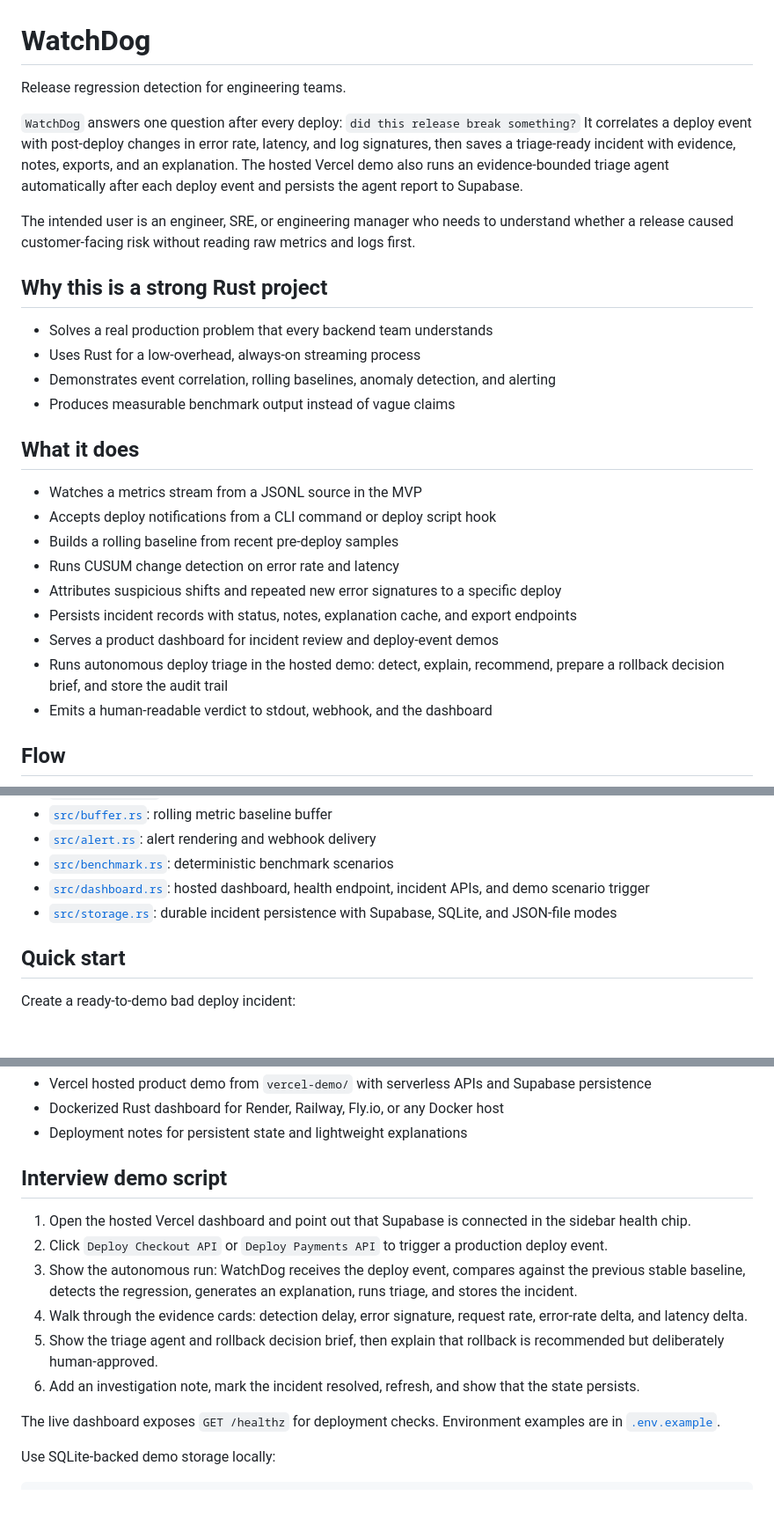
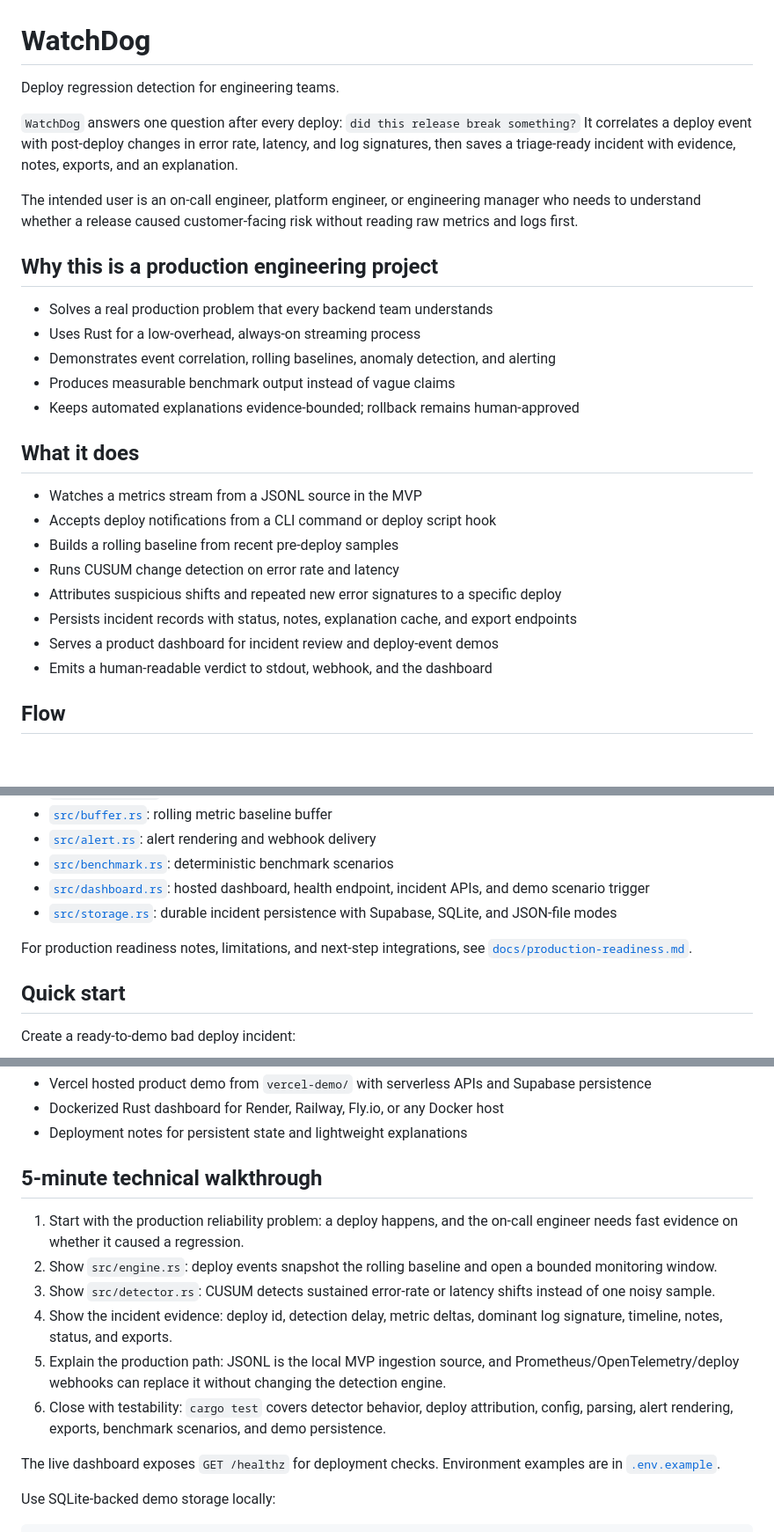
Before and after one commit to deepti-96/WatchDog, a Markdown page: README.md, 3 parts joined by grey strips. Shown at 88% size. Drawn GitHub-style; blank space fills up the shorter version.

Commit message:
Add production readiness docs

```diff
--- a/README.md
+++ b/README.md
@@ -1,19 +1,19 @@
 # WatchDog
 
-Release regression detection for engineering teams.
+Deploy regression detection for engineering teams.
 
 `WatchDog` answers one question after every deploy: `did this release break something?`
 It correlates a deploy event with post-deploy changes in error rate, latency, and log signatures, then saves a triage-ready incident with evidence, notes, exports, and an explanation.
-The hosted Vercel demo also runs an evidence-bounded triage agent automatically after each deploy event and persists the agent report to Supabase.
 
-The intended user is an engineer, SRE, or engineering manager who needs to understand whether a release caused customer-facing risk without reading raw metrics and logs first.
+The intended user is an on-call engineer, platform engineer, or engineering manager who needs to understand whether a release caused customer-facing risk without reading raw metrics and logs first.
 
-## Why this is a strong Rust project
+## Why this is a production engineering project
 
 - Solves a real production problem that every backend team understands
 - Uses Rust for a low-overhead, always-on streaming process
 - Demonstrates event correlation, rolling baselines, anomaly detection, and alerting
 - Produces measurable benchmark output instead of vague claims
+- Keeps automated explanations evidence-bounded; rollback remains human-approved
 
 ## What it does
 
@@ -24,7 +24,6 @@ The intended user is an engineer, SRE, or engineering manager who needs to under
 - Attributes suspicious shifts and repeated new error signatures to a specific deploy
 - Persists incident records with status, notes, explanation cache, and export endpoints
 - Serves a product dashboard for incident review and deploy-event demos
-- Runs autonomous deploy triage in the hosted demo: detect, explain, recommend, prepare a rollback decision brief, and store the audit trail
 - Emits a human-readable verdict to stdout, webhook, and the dashboard
 
 ## Flow
@@ -56,6 +55,8 @@ flowchart TD
 - [`src/dashboard.rs`](./src/dashboard.rs): hosted dashboard, health endpoint, incident APIs, and demo scenario trigger
 - [`src/storage.rs`](./src/storage.rs): durable incident persistence with Supabase, SQLite, and JSON-file modes
 
+For production readiness notes, limitations, and next-step integrations, see [`docs/production-readiness.md`](./docs/production-readiness.md).
+
 ## Quick start
 
 Create a ready-to-demo bad deploy incident:
@@ -79,14 +80,14 @@ For hosted demos, see [`deploy/README.md`](./deploy/README.md):
 - Dockerized Rust dashboard for Render, Railway, Fly.io, or any Docker host
 - Deployment notes for persistent state and lightweight explanations
 
-## Interview demo script
+## 5-minute technical walkthrough
 
-1. Open the hosted Vercel dashboard and point out that Supabase is connected in the sidebar health chip.
-2. Click `Deploy Checkout API` or `Deploy Payments API` to trigger a production deploy event.
-3. Show the autonomous run: WatchDog receives the deploy event, compares against the previous stable baseline, detects the regression, generates an explanation, runs triage, and stores the incident.
-4. Walk through the evidence cards: detection delay, error signature, request rate, error-rate delta, and latency delta.
-5. Show the triage agent and rollback decision brief, then explain that rollback is recommended but deliberately human-approved.
-6. Add an investigation note, mark the incident resolved, refresh, and show that the state persists.
+1. Start with the production reliability problem: a deploy happens, and the on-call engineer needs fast evidence on whether it caused a regression.
+2. Show `src/engine.rs`: deploy events snapshot the rolling baseline and open a bounded monitoring window.
+3. Show `src/detector.rs`: CUSUM detects sustained error-rate or latency shifts instead of one noisy sample.
+4. Show the incident evidence: deploy id, detection delay, metric deltas, dominant log signature, timeline, notes, status, and exports.
+5. Explain the production path: JSONL is the local MVP ingestion source, and Prometheus/OpenTelemetry/deploy webhooks can replace it without changing the detection engine.
+6. Close with testability: `cargo test` covers detector behavior, deploy attribution, config, parsing, alert rendering, exports, benchmark scenarios, and demo persistence.
 
 The live dashboard exposes `GET /healthz` for deployment checks.
 Environment examples are in [`.env.example`](./.env.example).
```
Also changed, not shown: .github/PULL_REQUEST_TEMPLATE.md (added, +17 -0 lines), docs/production-readiness.md (added, +28 -0 lines).
